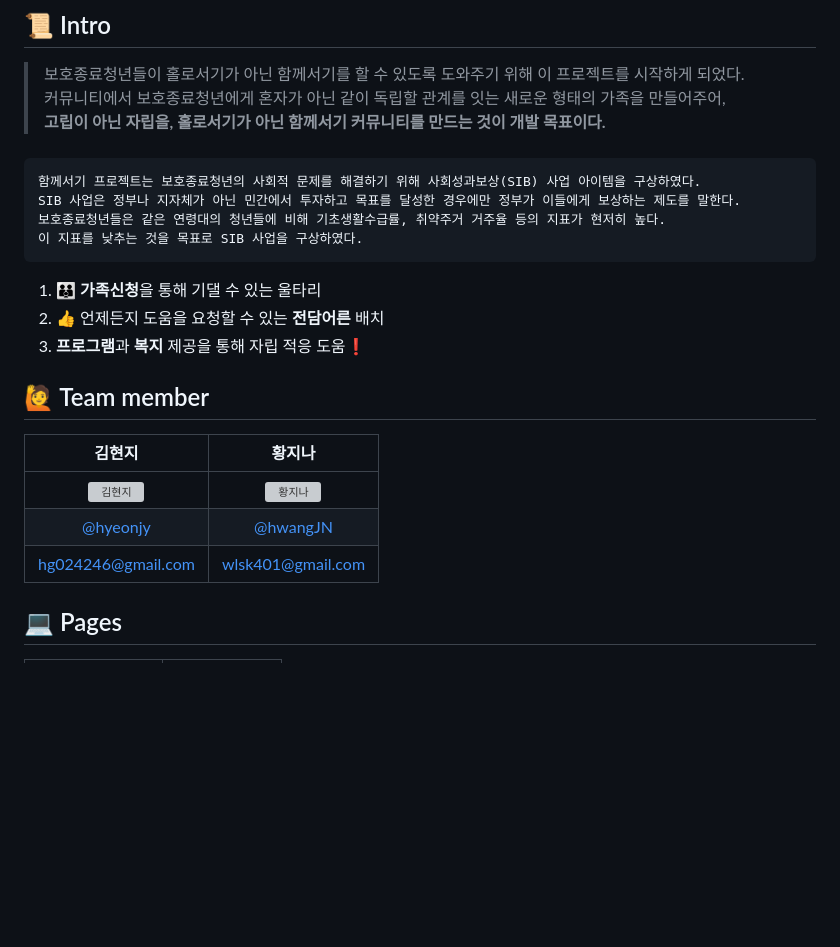
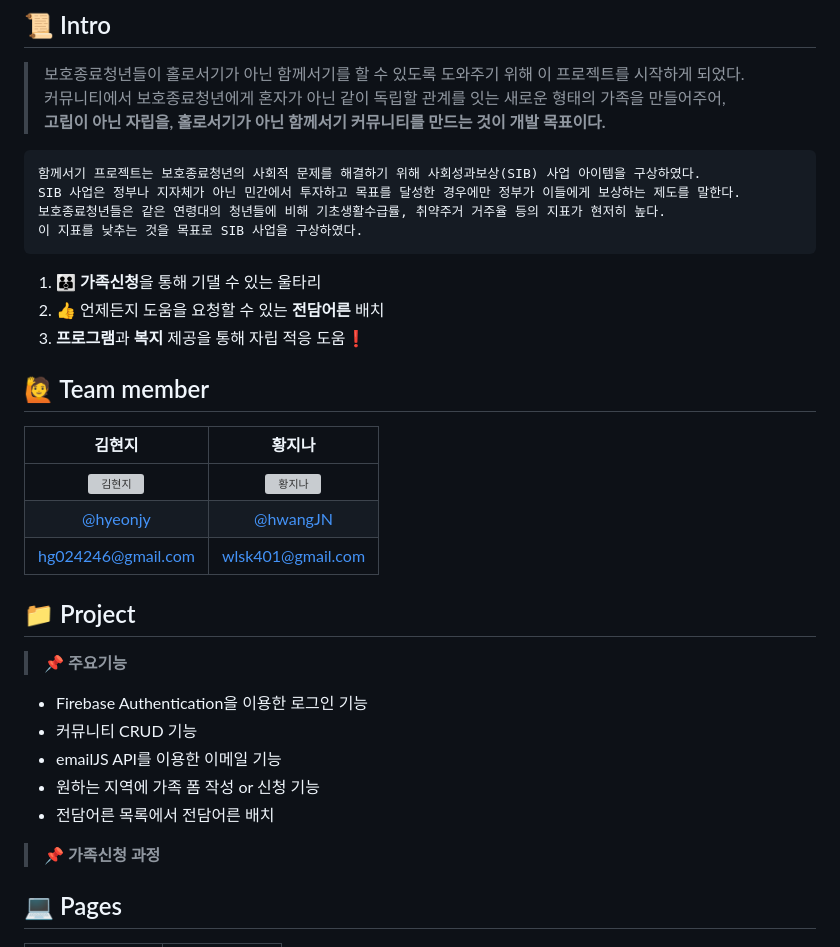
Before and after one commit to hwangJN/Youth-Project, a Markdown page: README.md, the part around the change. GitHub-like rendering; blank space fills up the shorter version; grey boxes are pictures that could not be loaded.

```diff
--- a/README.md
+++ b/README.md
@@ -16,11 +16,10 @@
 > 커뮤니티에서 보호종료청년에게 혼자가 아닌 같이 독립할 관계를 잇는 새로운 형태의 가족을 만들어주어,
 > **고립이 아닌 자립을, 홀로서기가 아닌 함께서기 커뮤니티를 만드는 것이 개발 목표이다.**
 
-###
-	함께서기 프로젝트는 보호종료청년의 사회적 문제를 해결하기 위해 사회성과보상(SIB) 사업 아이템을 구상하였다.
-	SIB 사업은 정부나 지자체가 아닌 민간에서 투자하고 목표를 달성한 경우에만 정부가 이들에게 보상하는 제도를 말한다.
-	보호종료청년들은 같은 연령대의 청년들에 비해 기초생활수급률, 취약주거 거주율 등의 지표가 현저히 높다.
-	이 지표를 낮추는 것을 목표로 SIB 사업을 구상하였다.
+    함께서기 프로젝트는 보호종료청년의 사회적 문제를 해결하기 위해 사회성과보상(SIB) 사업 아이템을 구상하였다.
+    SIB 사업은 정부나 지자체가 아닌 민간에서 투자하고 목표를 달성한 경우에만 정부가 이들에게 보상하는 제도를 말한다.
+    보호종료청년들은 같은 연령대의 청년들에 비해 기초생활수급률, 취약주거 거주율 등의 지표가 현저히 높다.
+    이 지표를 낮추는 것을 목표로 SIB 사업을 구상하였다.
 
 1. :family: **가족신청**을 통해 기댈 수 있는 울타리
 2. :+1: 언제든지 도움을 요청할 수 있는 **전담어른** 배치
@@ -33,6 +32,16 @@
 |[@hyeonjy](https://github.com/hyeonjy)|[@hwangJN](https://github.com/hwangJN)|
 |hg024246@gmail.com|wlsk401@gmail.com|
 
+## :file_folder: Project
+> :pushpin: **주요기능**
+- Firebase Authentication을 이용한 로그인 기능
+- 커뮤니티 CRUD 기능
+- emailJS API를 이용한 이메일 기능
+- 원하는 지역에 가족 폼 작성 or 신청 기능
+- 전담어른 목록에서 전담어른 배치
+
+> :pushpin: **가족신청 과정**
+
 ## :computer: Pages
 |메인 페이지|함께소개|
 |:---:|:---:|
```
